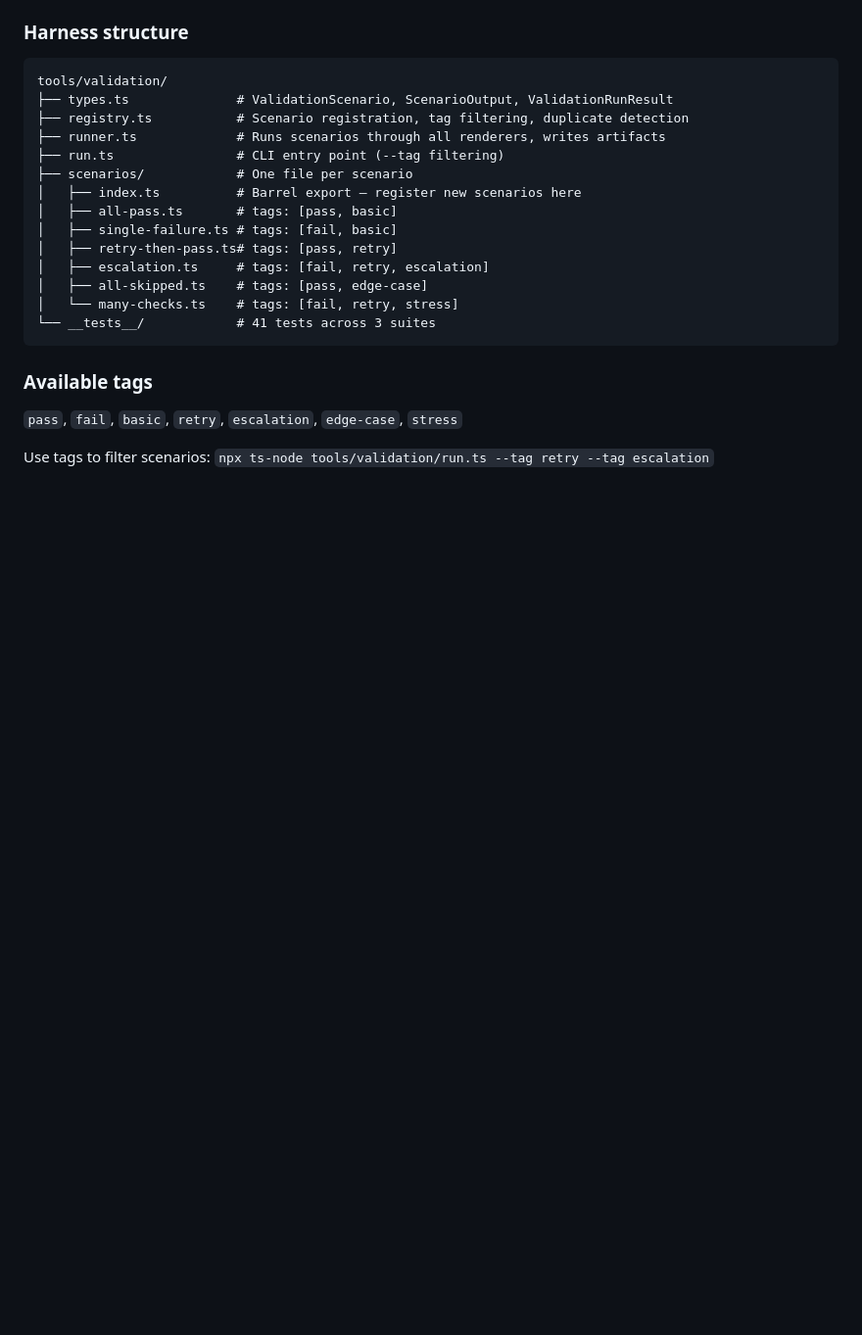
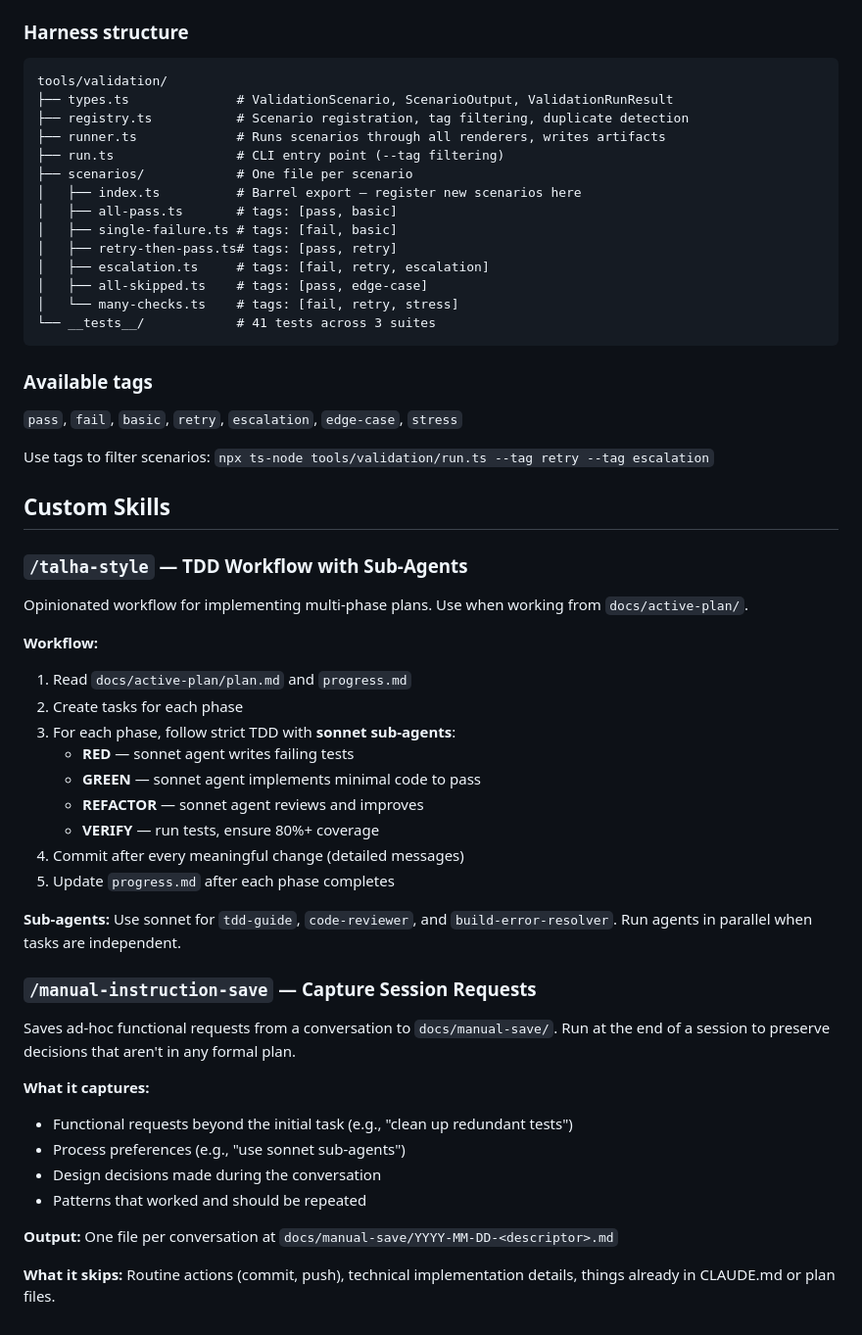
Before and after one commit to cammaro08/vector-harness, a Markdown page: CLAUDE.md, the part around the change. Shown at 98% size. Rendered like a GitHub page; blank space fills up the shorter version.

Commit message:
docs: add custom skills documentation to CLAUDE.md
Document the /talha-style and /manual-instruction-save skills so
future agents know when and how to use them.

- /talha-style: TDD workflow with sonnet sub-agents for multi-phase plans
- /manual-instruction-save: captures ad-hoc session requests to docs/manual-save/

```diff
--- a/CLAUDE.md
+++ b/CLAUDE.md
@@ -114,3 +114,36 @@ tools/validation/
 `pass`, `fail`, `basic`, `retry`, `escalation`, `edge-case`, `stress`
 
 Use tags to filter scenarios: `npx ts-node tools/validation/run.ts --tag retry --tag escalation`
+
+## Custom Skills
+
+### `/talha-style` — TDD Workflow with Sub-Agents
+
+Opinionated workflow for implementing multi-phase plans. Use when working from `docs/active-plan/`.
+
+**Workflow:**
+1. Read `docs/active-plan/plan.md` and `progress.md`
+2. Create tasks for each phase
+3. For each phase, follow strict TDD with **sonnet sub-agents**:
+   - **RED** — sonnet agent writes failing tests
+   - **GREEN** — sonnet agent implements minimal code to pass
+   - **REFACTOR** — sonnet agent reviews and improves
+   - **VERIFY** — run tests, ensure 80%+ coverage
+4. Commit after every meaningful change (detailed messages)
+5. Update `progress.md` after each phase completes
+
+**Sub-agents:** Use sonnet for `tdd-guide`, `code-reviewer`, and `build-error-resolver`. Run agents in parallel when tasks are independent.
+
+### `/manual-instruction-save` — Capture Session Requests
+
+Saves ad-hoc functional requests from a conversation to `docs/manual-save/`. Run at the end of a session to preserve decisions that aren't in any formal plan.
+
+**What it captures:**
+- Functional requests beyond the initial task (e.g., "clean up redundant tests")
+- Process preferences (e.g., "use sonnet sub-agents")
+- Design decisions made during the conversation
+- Patterns that worked and should be repeated
+
+**Output:** One file per conversation at `docs/manual-save/YYYY-MM-DD-<descriptor>.md`
+
+**What it skips:** Routine actions (commit, push), technical implementation details, things already in CLAUDE.md or plan files.
```
